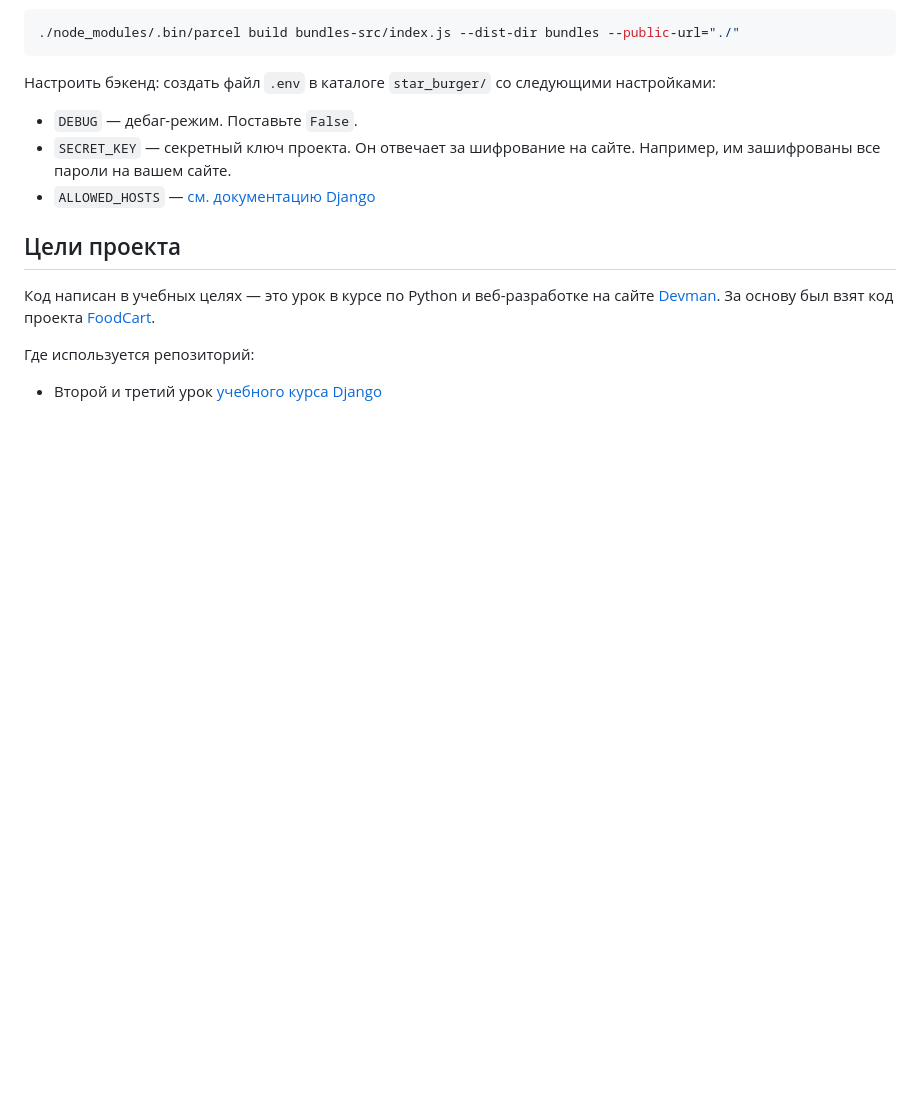
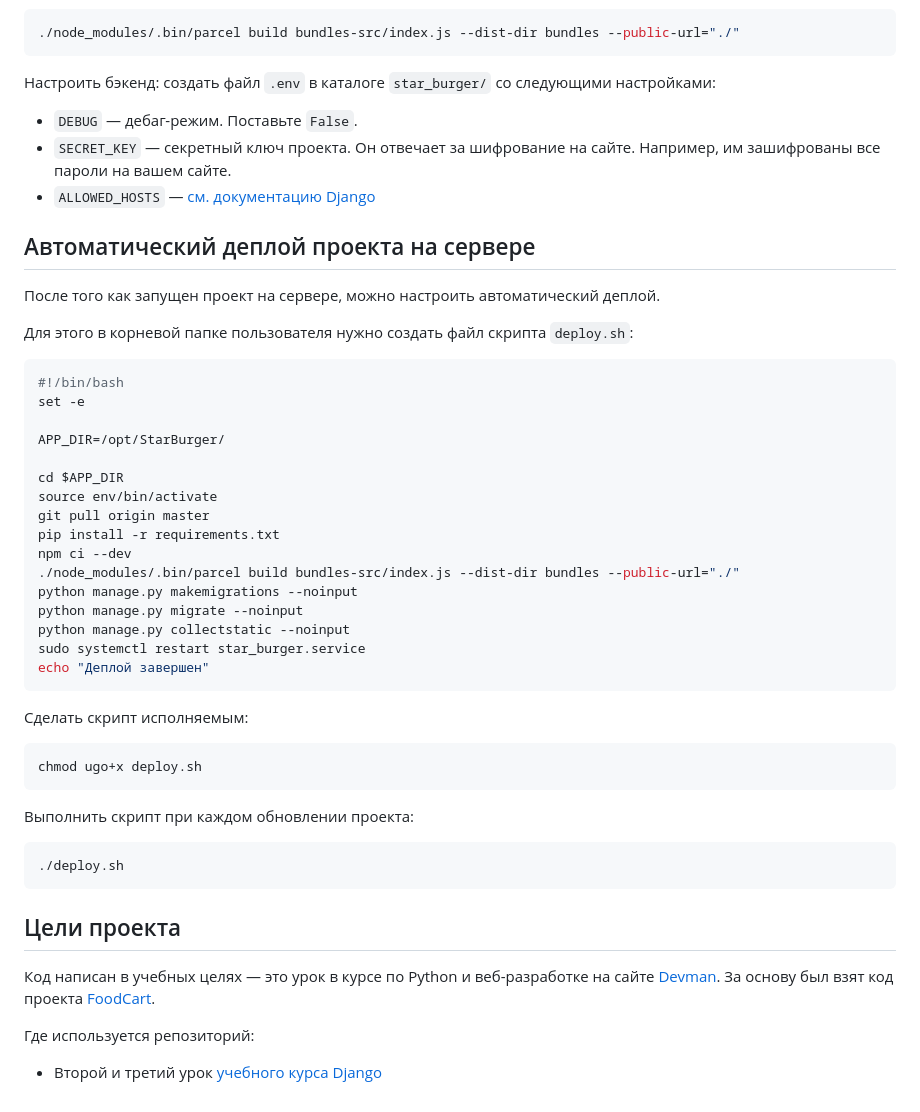
Before and after one commit to kashaeva-dev/star-burger, a Markdown page: README.md, the part around the change. GitHub-like rendering; blank space fills up the shorter version.

````diff
--- a/README.md
+++ b/README.md
@@ -166,6 +166,43 @@ Parcel будет следить за файлами в каталоге `bundle
 - `SECRET_KEY` — секретный ключ проекта. Он отвечает за шифрование на сайте. Например, им зашифрованы все пароли на вашем сайте.
 - `ALLOWED_HOSTS` — [см. документацию Django](https://docs.djangoproject.com/en/3.1/ref/settings/#allowed-hosts)
 
+## Автоматический деплой проекта на сервере
+
+После того как запущен проект на сервере, можно настроить автоматический деплой.
+
+Для этого в корневой папке пользователя нужно создать файл скрипта `deploy.sh`:
+
+```sh
+#!/bin/bash
+set -e
+
+APP_DIR=/opt/StarBurger/
+
+cd $APP_DIR
+source env/bin/activate
+git pull origin master
+pip install -r requirements.txt
+npm ci --dev
+./node_modules/.bin/parcel build bundles-src/index.js --dist-dir bundles --public-url="./"
+python manage.py makemigrations --noinput
+python manage.py migrate --noinput
+python manage.py collectstatic --noinput
+sudo systemctl restart star_burger.service
+echo "Деплой завершен"
+```
+
+Сделать скрипт исполняемым:
+
+```sh
+chmod ugo+x deploy.sh
+```
+
+Выполнить скрипт при каждом обновлении проекта:
+
+```sh
+./deploy.sh
+```
+
 ## Цели проекта
 
 Код написан в учебных целях — это урок в курсе по Python и веб-разработке на сайте [Devman](https://dvmn.org). За основу был взят код проекта [FoodCart](https://github.com/Saibharath79/FoodCart).
````
